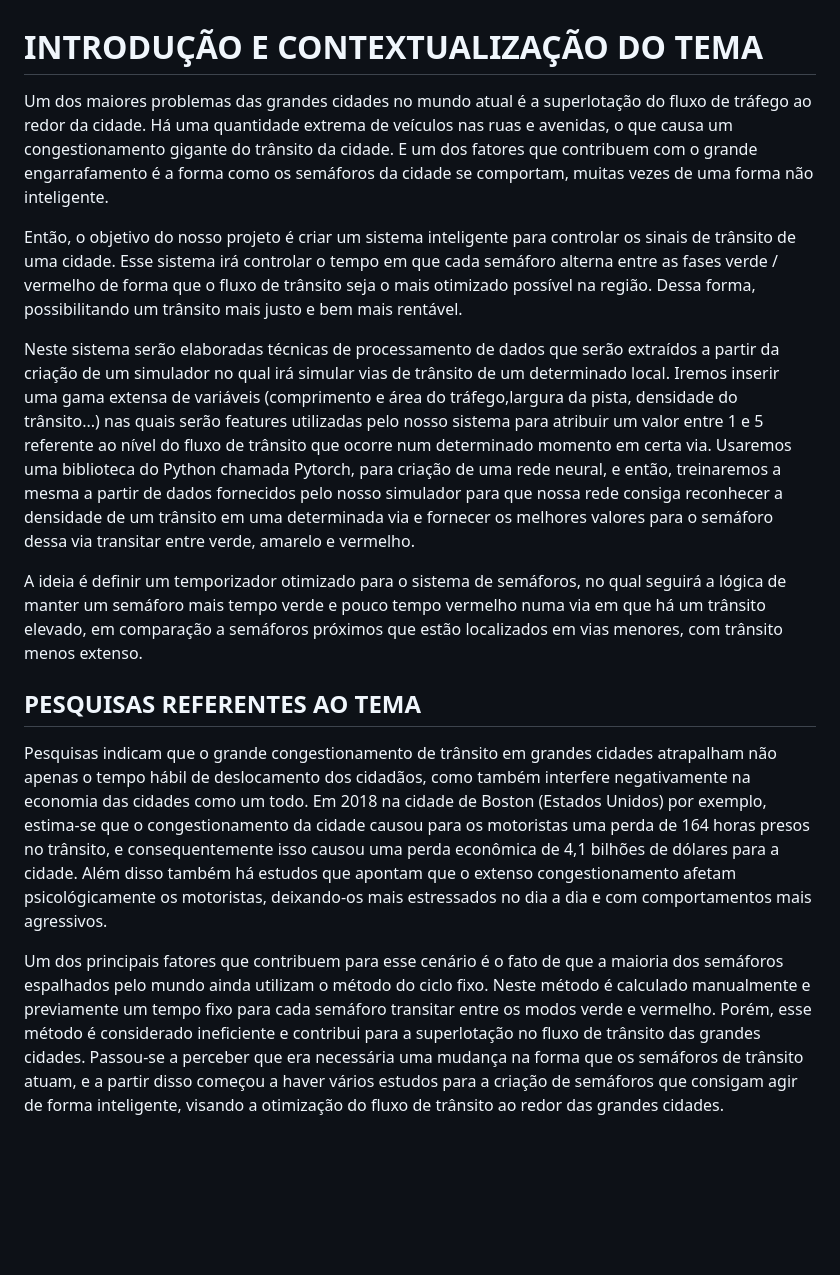
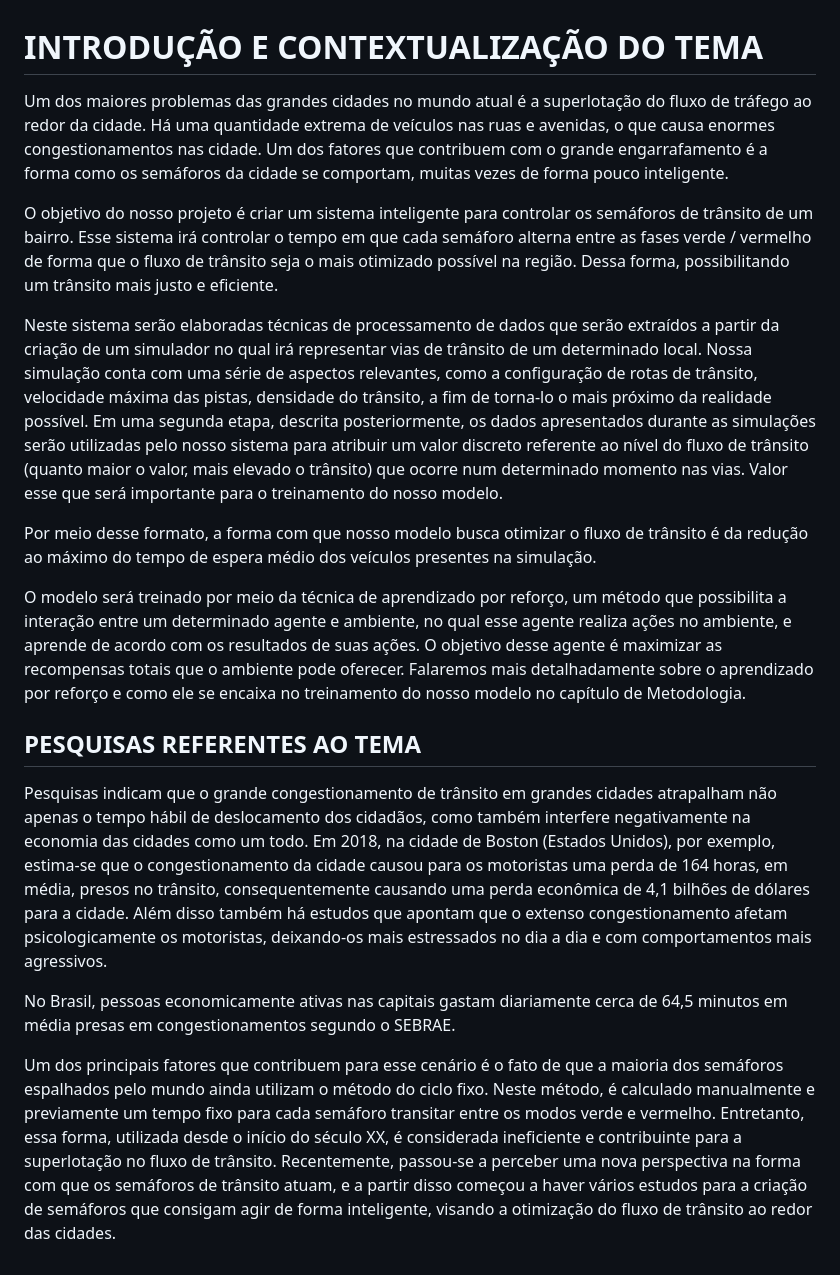
Before and after one commit to brunolira1/Sistema-de-Otimizacao-de-Semaforos, a Markdown page: paper/Introdução e contextualização do tema.md, the part around the change. GitHub-like rendering; blank space fills up the shorter version.

```diff
--- a/paper/Introdução e contextualização do tema.md
+++ b/paper/Introdução e contextualização do tema.md
@@ -1,15 +1,19 @@
 # INTRODUÇÃO E CONTEXTUALIZAÇÃO DO TEMA
 
-Um dos maiores problemas das grandes cidades no mundo atual é a superlotação do fluxo de tráfego ao redor da cidade. Há uma quantidade extrema de veículos nas ruas e avenidas, o que causa um congestionamento gigante do trânsito da cidade. E um dos fatores que contribuem com o grande engarrafamento é a forma como os semáforos da cidade se comportam, muitas vezes de uma forma não inteligente.
+Um dos maiores problemas das grandes cidades no mundo atual é a superlotação do fluxo de tráfego ao redor da cidade. Há uma quantidade extrema de veículos nas ruas e avenidas, o que causa enormes congestionamentos nas cidade. Um dos fatores que contribuem com o grande engarrafamento é a forma como os semáforos da cidade se comportam, muitas vezes de forma pouco inteligente.
 
-Então, o objetivo do nosso projeto é criar um sistema inteligente para controlar os sinais de trânsito de uma cidade. Esse sistema irá controlar o tempo em que cada semáforo alterna entre as fases verde / vermelho de forma que o fluxo de trânsito seja o mais otimizado possível na região. Dessa forma, possibilitando um trânsito mais justo e bem mais rentável.
+O objetivo do nosso projeto é criar um sistema inteligente para controlar os semáforos de trânsito de um bairro. Esse sistema irá controlar o tempo em que cada semáforo alterna entre as fases verde / vermelho de forma que o fluxo de trânsito seja o mais otimizado possível na região. Dessa forma, possibilitando um trânsito mais justo e eficiente.
 
-Neste sistema serão elaboradas técnicas de processamento de dados que serão extraídos a partir da criação de um simulador no qual irá simular vias de trânsito de um determinado local. Iremos inserir uma gama extensa de variáveis (comprimento e área do tráfego,largura da pista, densidade do trânsito...) nas quais serão features utilizadas pelo nosso sistema para atribuir um valor entre 1 e 5 referente ao nível do fluxo de trânsito que ocorre num determinado momento em certa via. Usaremos uma biblioteca do Python chamada Pytorch, para criação de uma rede neural, e então, treinaremos a mesma a partir de dados fornecidos pelo nosso simulador para que nossa rede consiga reconhecer a densidade de um trânsito em uma determinada via e fornecer os melhores valores para o semáforo dessa via transitar entre verde, amarelo e vermelho.
+Neste sistema serão elaboradas técnicas de processamento de dados que serão extraídos a partir da criação de um simulador no qual irá representar vias de trânsito de um determinado local. Nossa simulação conta com uma série de aspectos relevantes, como a configuração de rotas de trânsito, velocidade máxima das pistas, densidade do trânsito, a fim de torna-lo o mais próximo da realidade possível. Em uma segunda etapa, descrita posteriormente, os dados apresentados durante as simulações serão utilizadas pelo nosso sistema para atribuir um valor discreto referente ao nível do fluxo de trânsito (quanto maior o valor, mais elevado o trânsito) que ocorre num determinado momento nas vias. Valor esse que será importante para o treinamento do nosso modelo.
 
-A ideia é definir um temporizador otimizado para o sistema de semáforos, no qual seguirá a lógica de manter um semáforo mais tempo verde e pouco tempo vermelho numa via em que há um trânsito elevado, em comparação a semáforos próximos que estão localizados em vias menores, com trânsito menos extenso.
+Por meio desse formato, a forma com que nosso modelo busca otimizar o fluxo de trânsito é da redução ao máximo do tempo de espera médio dos veículos presentes na simulação.
+
+O modelo será treinado por meio da técnica de aprendizado por reforço, um método que possibilita a interação entre um determinado agente e ambiente, no qual esse agente realiza ações no ambiente, e aprende de acordo com os resultados de suas ações. O objetivo desse agente é maximizar as recompensas totais que o ambiente pode oferecer. Falaremos mais detalhadamente sobre o aprendizado por reforço e como ele se encaixa no treinamento do nosso modelo no capítulo de Metodologia.
 
 ## PESQUISAS REFERENTES AO TEMA
 
-Pesquisas indicam que o grande congestionamento de trânsito em grandes cidades atrapalham não apenas o tempo hábil de deslocamento dos cidadãos, como também interfere negativamente na economia das cidades como um todo. Em 2018 na cidade de Boston (Estados Unidos) por exemplo, estima-se que o congestionamento da cidade causou para os motoristas uma perda de 164 horas presos no trânsito, e consequentemente isso causou uma perda econômica de 4,1 bilhões de dólares para a cidade. Além disso também há estudos que apontam que o extenso congestionamento afetam psicológicamente os motoristas, deixando-os mais estressados no dia a dia e com comportamentos mais agressivos.
+Pesquisas indicam que o grande congestionamento de trânsito em grandes cidades atrapalham não apenas o tempo hábil de deslocamento dos cidadãos, como também interfere negativamente na economia das cidades como um todo. Em 2018, na cidade de Boston (Estados Unidos), por exemplo, estima-se que o congestionamento da cidade causou para os motoristas uma perda de 164 horas, em média, presos no trânsito, consequentemente causando uma perda econômica de 4,1 bilhões de dólares para a cidade. Além disso também há estudos que apontam que o extenso congestionamento afetam psicologicamente os motoristas, deixando-os mais estressados no dia a dia e com comportamentos mais agressivos.
 
-Um dos principais fatores que contribuem para esse cenário é o fato de que a maioria dos semáforos espalhados pelo mundo ainda utilizam o método do ciclo fixo. Neste método é calculado manualmente e previamente um tempo fixo para cada semáforo transitar entre os modos verde e vermelho. Porém, esse método é considerado ineficiente e contribui para a superlotação no fluxo de trânsito das grandes cidades. Passou-se a perceber que era necessária uma mudança na forma que os semáforos de trânsito atuam, e a partir disso começou a haver vários estudos para a criação de semáforos que consigam agir de forma inteligente, visando a otimização do fluxo de trânsito ao redor das grandes cidades.
+No Brasil, pessoas economicamente ativas nas capitais gastam diariamente cerca de 64,5 minutos em média presas em congestionamentos segundo o SEBRAE.
+
+Um dos principais fatores que contribuem para esse cenário é o fato de que a maioria dos semáforos espalhados pelo mundo ainda utilizam o método do ciclo fixo. Neste método, é calculado manualmente e previamente um tempo fixo para cada semáforo transitar entre os modos verde e vermelho. Entretanto, essa forma, utilizada desde o início do século XX, é considerada ineficiente e contribuinte para a superlotação no fluxo de trânsito. Recentemente, passou-se a perceber uma nova perspectiva na forma com que os semáforos de trânsito atuam, e a partir disso começou a haver vários estudos para a criação de semáforos que consigam agir de forma inteligente, visando a otimização do fluxo de trânsito ao redor das cidades.
```
